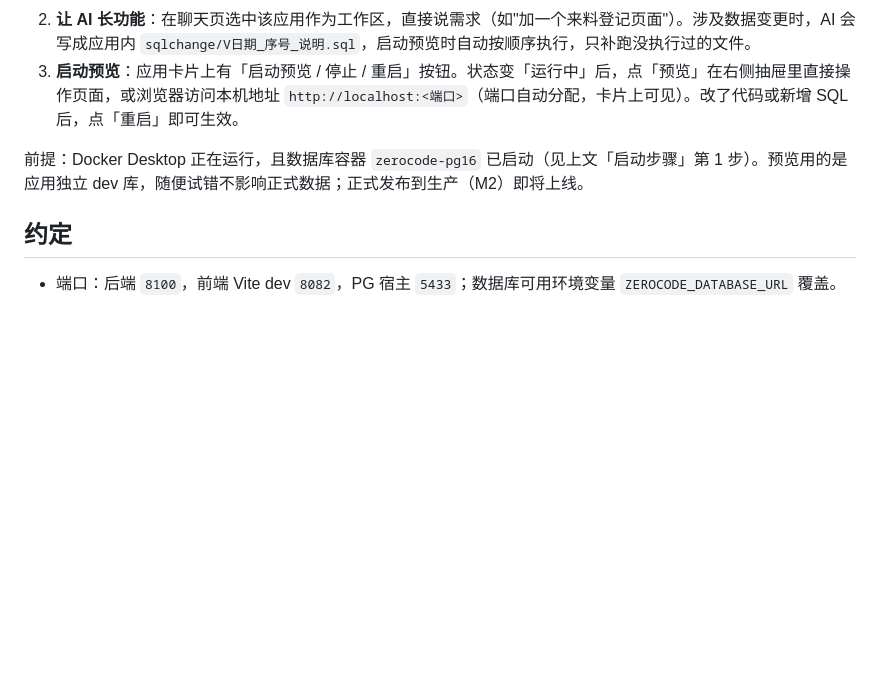
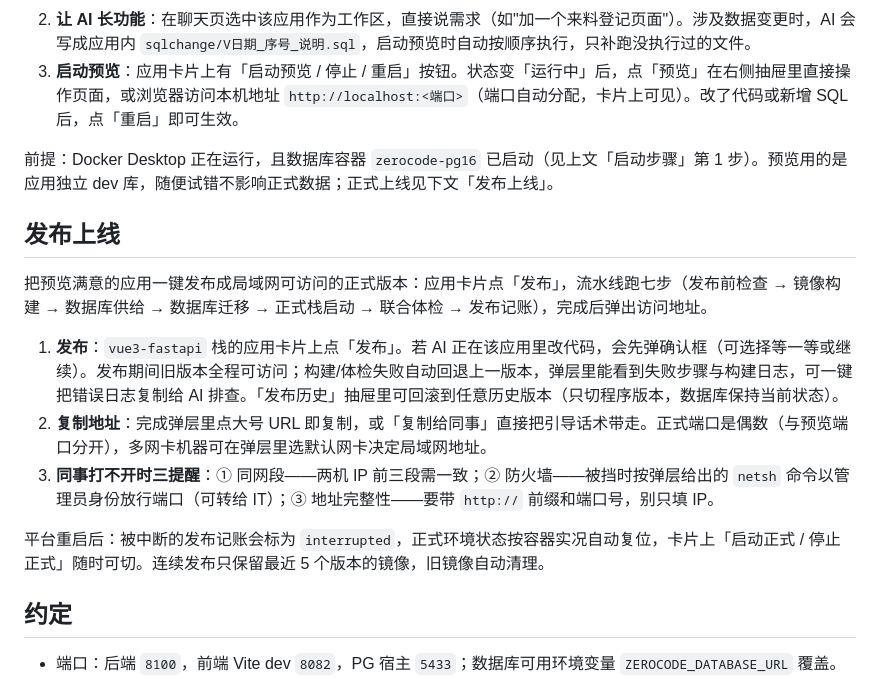
Before and after one commit to leerysink/zerocode, a Markdown page: README.md, the part around the change. Drawn GitHub-style; blank space fills up the shorter version.

Commit message:
docs: M2 发布使用说明与规格勘误

```diff
--- a/README.md
+++ b/README.md
@@ -47,7 +47,17 @@ Agent 循环具备工具调用、写文件确认、会话持久化与崩溃恢
 2. **让 AI 长功能**：在聊天页选中该应用作为工作区，直接说需求（如"加一个来料登记页面"）。涉及数据变更时，AI 会写成应用内 `sqlchange/V日期_序号_说明.sql`，启动预览时自动按顺序执行，只补跑没执行过的文件。
 3. **启动预览**：应用卡片上有「启动预览 / 停止 / 重启」按钮。状态变「运行中」后，点「预览」在右侧抽屉里直接操作页面，或浏览器访问本机地址 `http://localhost:<端口>`（端口自动分配，卡片上可见）。改了代码或新增 SQL 后，点「重启」即可生效。
 
-前提：Docker Desktop 正在运行，且数据库容器 `zerocode-pg16` 已启动（见上文「启动步骤」第 1 步）。预览用的是应用独立 dev 库，随便试错不影响正式数据；正式发布到生产（M2）即将上线。
+前提：Docker Desktop 正在运行，且数据库容器 `zerocode-pg16` 已启动（见上文「启动步骤」第 1 步）。预览用的是应用独立 dev 库，随便试错不影响正式数据；正式上线见下文「发布上线」。
+
+## 发布上线
+
+把预览满意的应用一键发布成局域网可访问的正式版本：应用卡片点「发布」，流水线跑七步（发布前检查 → 镜像构建 → 数据库供给 → 数据库迁移 → 正式栈启动 → 联合体检 → 发布记账），完成后弹出访问地址。
+
+1. **发布**：`vue3-fastapi` 栈的应用卡片上点「发布」。若 AI 正在该应用里改代码，会先弹确认框（可选择等一等或继续）。发布期间旧版本全程可访问；构建/体检失败自动回退上一版本，弹层里能看到失败步骤与构建日志，可一键把错误日志复制给 AI 排查。「发布历史」抽屉里可回滚到任意历史版本（只切程序版本，数据库保持当前状态）。
+2. **复制地址**：完成弹层里点大号 URL 即复制，或「复制给同事」直接把引导话术带走。正式端口是偶数（与预览端口分开），多网卡机器可在弹层里选默认网卡决定局域网地址。
+3. **同事打不开时三提醒**：① 同网段——两机 IP 前三段需一致；② 防火墙——被挡时按弹层给出的 `netsh` 命令以管理员身份放行端口（可转给 IT）；③ 地址完整性——要带 `http://` 前缀和端口号，别只填 IP。
+
+平台重启后：被中断的发布记账会标为 `interrupted`，正式环境状态按容器实况自动复位，卡片上「启动正式 / 停止正式」随时可切。连续发布只保留最近 5 个版本的镜像，旧镜像自动清理。
 
 ## 约定
 
```
Also changed, not shown: 1 other file.
